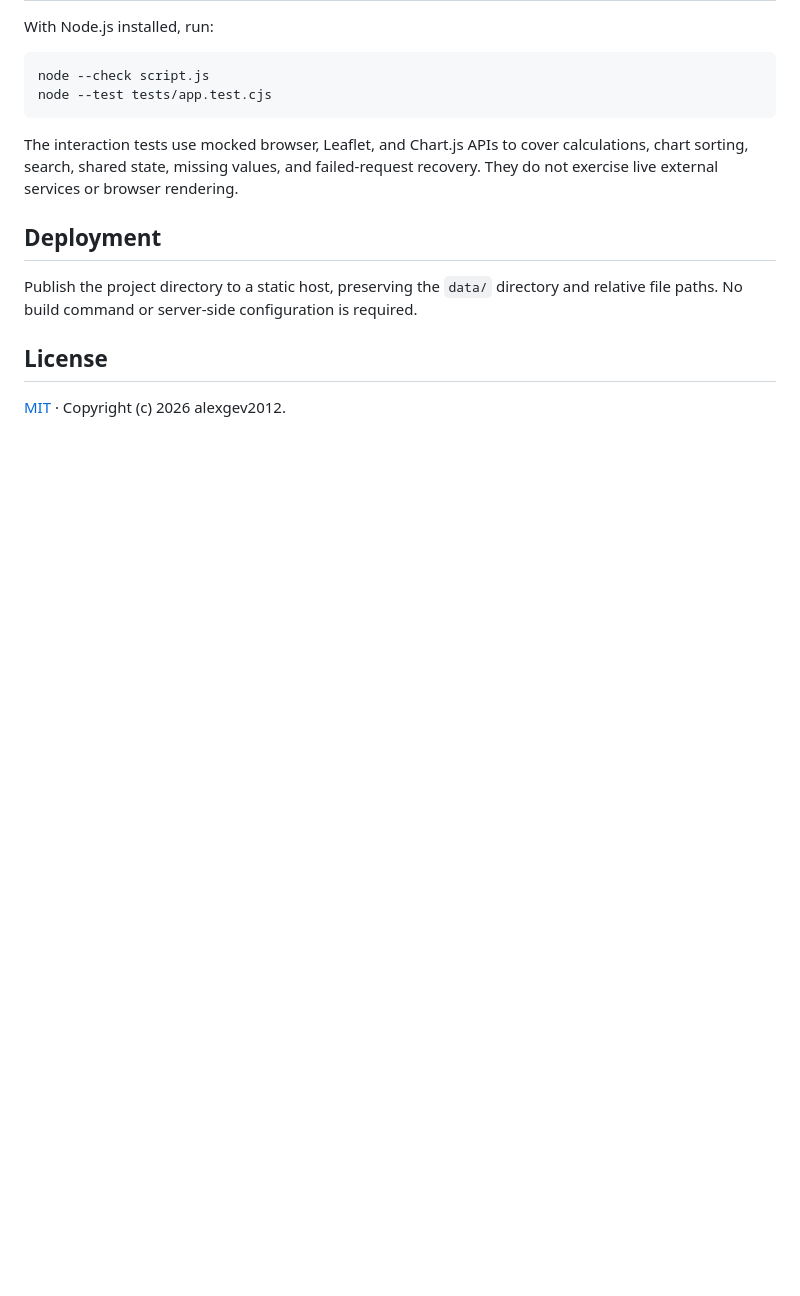
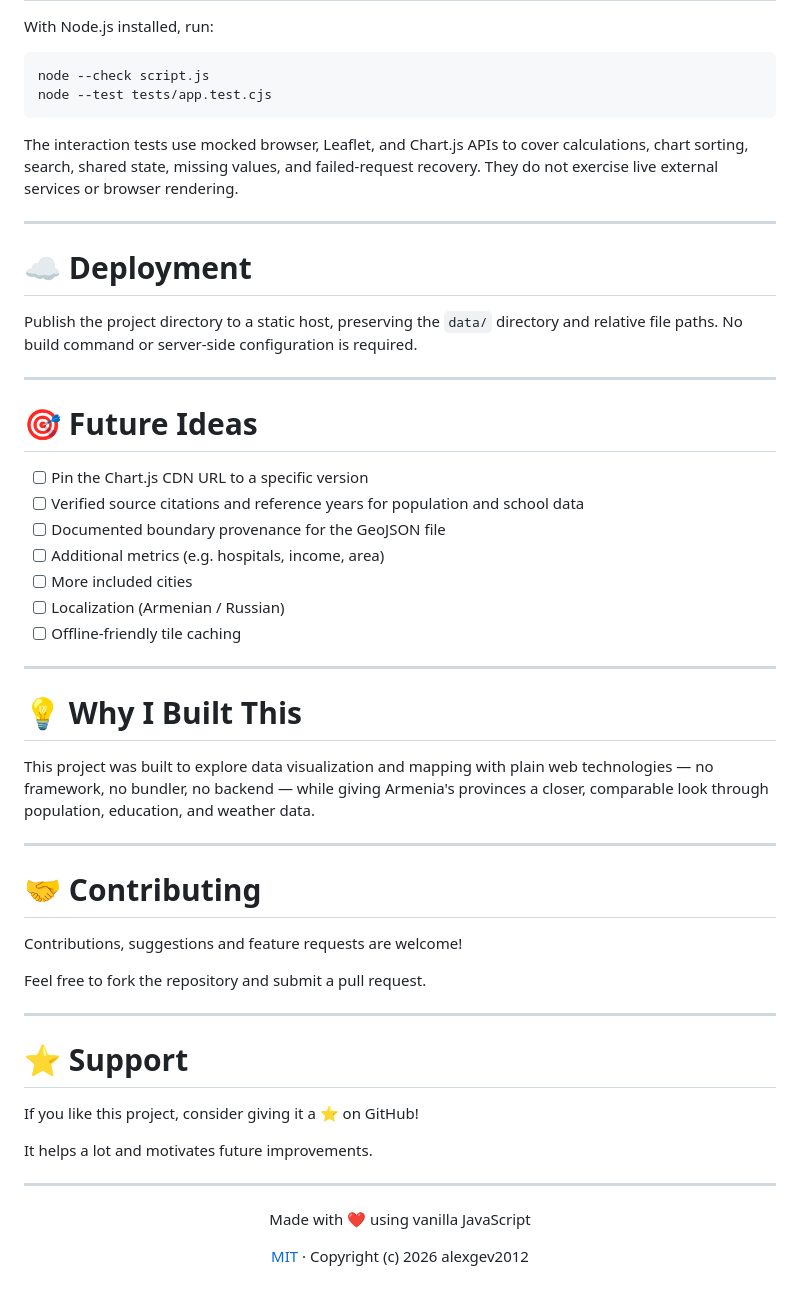
Before and after one commit to alexgev2012/armenia-data-map, a Markdown page: README.md, the part around one of its changes. GitHub-like rendering; blank space fills up the shorter version.

```diff
--- a/README.md
+++ b/README.md
@@ -88,10 +206,52 @@ node --test tests/app.test.cjs
 
 The interaction tests use mocked browser, Leaflet, and Chart.js APIs to cover calculations, chart sorting, search, shared state, missing values, and failed-request recovery. They do not exercise live external services or browser rendering.
 
-## Deployment
+---
+
+# ☁️ Deployment
 
 Publish the project directory to a static host, preserving the `data/` directory and relative file paths. No build command or server-side configuration is required.
 
-## License
+---
 
-[MIT](LICENSE) · Copyright (c) 2026 alexgev2012.
+# 🎯 Future Ideas
+
+- [ ] Pin the Chart.js CDN URL to a specific version
+- [ ] Verified source citations and reference years for population and school data
+- [ ] Documented boundary provenance for the GeoJSON file
+- [ ] Additional metrics (e.g. hospitals, income, area)
+- [ ] More included cities
+- [ ] Localization (Armenian / Russian)
+- [ ] Offline-friendly tile caching
+
+---
+
+# 💡 Why I Built This
+
+This project was built to explore data visualization and mapping with plain web technologies — no framework, no bundler, no backend — while giving Armenia's provinces a closer, comparable look through population, education, and weather data.
+
+---
+
+# 🤝 Contributing
+
+Contributions, suggestions and feature requests are welcome!
+
+Feel free to fork the repository and submit a pull request.
+
+---
+
+# ⭐ Support
+
+If you like this project, consider giving it a ⭐ on GitHub!
+
+It helps a lot and motivates future improvements.
+
+---
+
+<div align="center">
+
+Made with ❤️ using vanilla JavaScript
+
+[MIT](LICENSE) · Copyright (c) 2026 alexgev2012
+
+</div>
```
Also changed, not shown: other parts of README.md (+161 -43 lines).
